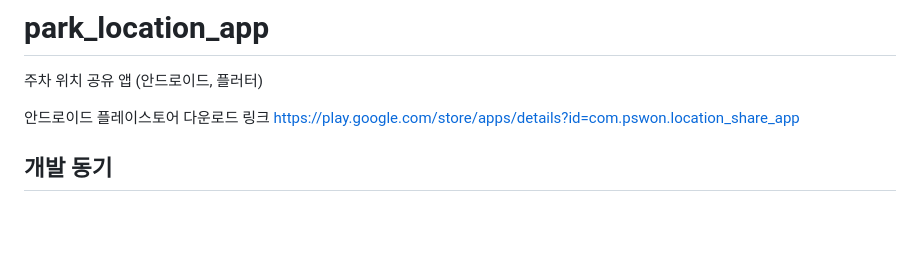
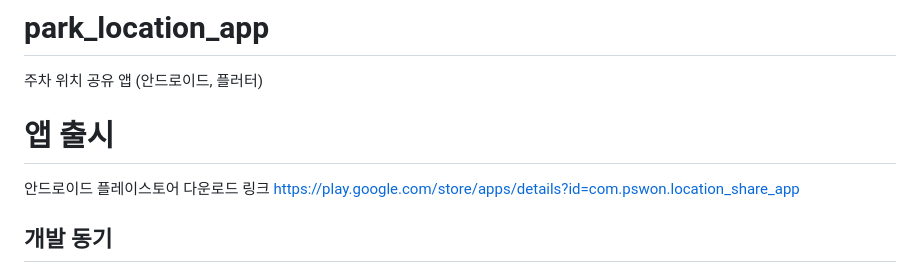
Before and after one commit to pswon5894/park_location_app, a Markdown page: README.md, the part around the change. Drawn GitHub-style; blank space fills up the shorter version.

```diff
--- a/README.md
+++ b/README.md
@@ -1,6 +1,8 @@
 # park_location_app
 
 주차 위치 공유 앱 (안드로이드, 플러터)
+
+# 앱 출시
 
 안드로이드 플레이스토어 다운로드 링크
 https://play.google.com/store/apps/details?id=com.pswon.location_share_app
```
